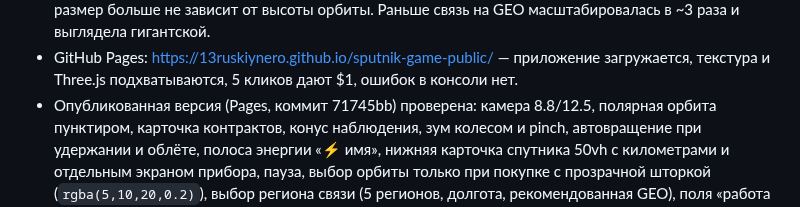
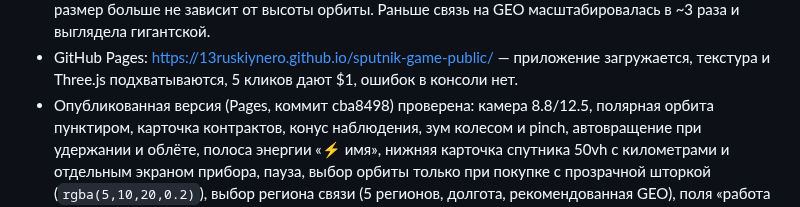
Before and after one commit to 13ruskiynero/sputnik-game-public, a Markdown page: docs/STATUS.md, the part around the change. Rendered like a GitHub page.

Commit message:
mirror: 2026-10-18T19:42Z

```diff
--- a/docs/STATUS.md
+++ b/docs/STATUS.md
@@ -449,7 +449,7 @@ viewport 1280x800 и 390x844. Отдельно проверена сборка G
 - GitHub Pages: https://13ruskiynero.github.io/sputnik-game-public/ —
   приложение загружается, текстура и Three.js подхватываются, 5 кликов дают $1,
   ошибок в консоли нет.
-- Опубликованная версия (Pages, коммит 71745bb) проверена: камера
+- Опубликованная версия (Pages, коммит cba8498) проверена: камера
   8.8/12.5, полярная орбита пунктиром, карточка контрактов, конус наблюдения,
   зум колесом и pinch, автовращение при удержании и облёте, полоса энергии «⚡ имя», нижняя
   карточка спутника 50vh с километрами и отдельным экраном прибора,
```
